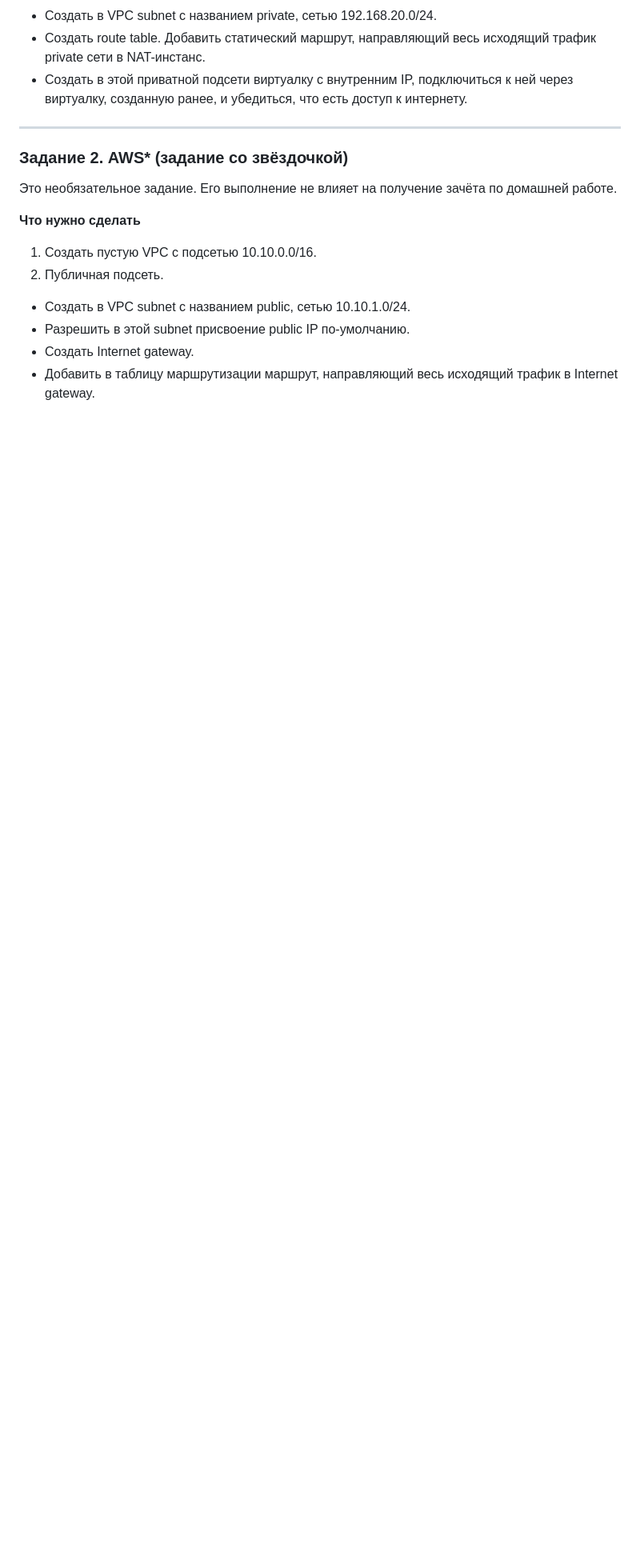
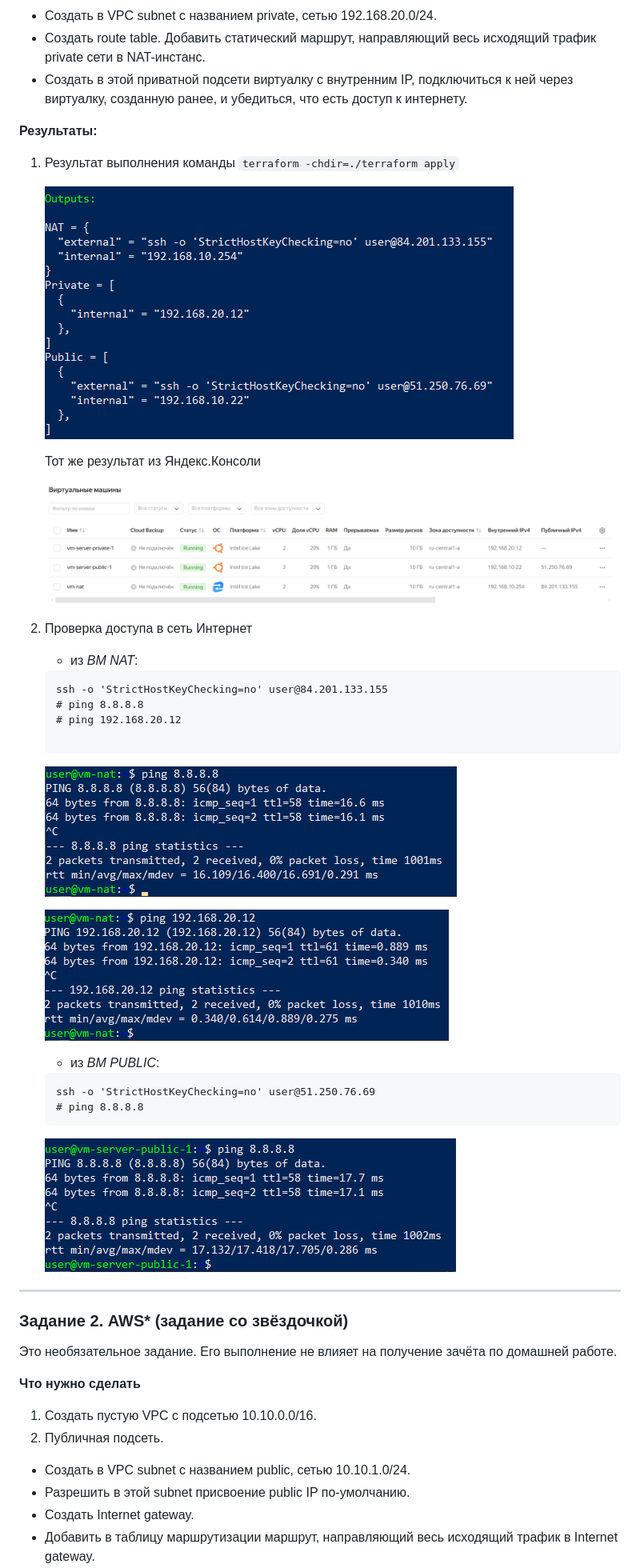
Before and after one commit to mea2k/devops, a Markdown page: 8-cloudproviders-1-networking/readme.md, the part around the change. Shown at 80% size. Drawn GitHub-style; pictures changed too: 8-cloudproviders-1-networking/images/cloud01.png (added), 8-cloudproviders-1-networking/images/ping-nat-ext.png (added), 8-cloudproviders-1-networking/images/ping-nat-int.png (added); blank space fills up the shorter version.

Commit message:
Решение задачи 8-cloudproviders-1-networking

````diff
--- a/8-cloudproviders-1-networking/readme.md
+++ b/8-cloudproviders-1-networking/readme.md
@@ -25,6 +25,43 @@
  - Создать в VPC subnet с названием private, сетью 192.168.20.0/24.
  - Создать route table. Добавить статический маршрут, направляющий весь исходящий трафик private сети в NAT-инстанс.
  - Создать в этой приватной подсети виртуалку с внутренним IP, подключиться к ней через виртуалку, созданную ранее, и убедиться, что есть доступ к интернету.
+
+__Результаты:__
+
+1. Результат выполнения команды `terraform -chdir=./terraform apply`
+
+	![Создание инфраструктуры](images/terraform01.png)
+
+	Тот же результат из Яндекс.Консоли
+
+	![Создание инфраструктуры](images/cloud01.png)
+
+2. Проверка доступа в сеть Интернет
+
+	- из _ВМ NAT_:
+
+	```
+	ssh -o 'StrictHostKeyChecking=no' user@84.201.133.155
+	# ping 8.8.8.8
+	# ping 192.168.20.12
+
+	```
+
+	![Доступ в сеть Интернет из ВМ NAT](images/ping-nat-ext.png)
+
+
+	![Доступ к PRIVATE подсети](images/ping-nat-int.png)
+
+	- из _ВМ PUBLIC_:
+
+	```
+	ssh -o 'StrictHostKeyChecking=no' user@51.250.76.69
+	# ping 8.8.8.8
+	```
+
+	![Доступ в сеть Интернет из ВМ PUBLIC](images/ping-public-ext.png)
+
+
 
 ------
 
````
Also changed, not shown: 7 other files.
